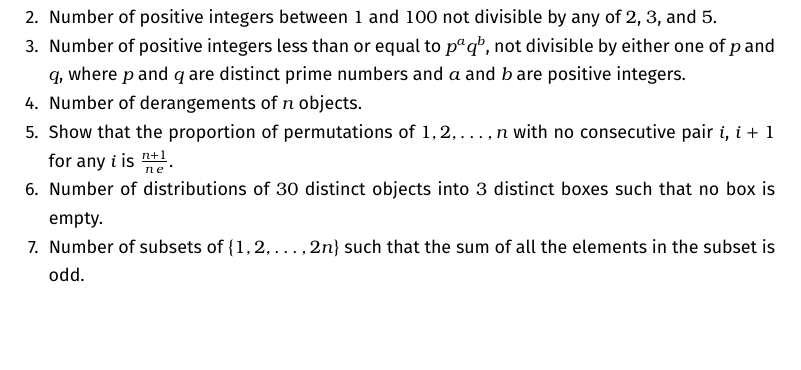
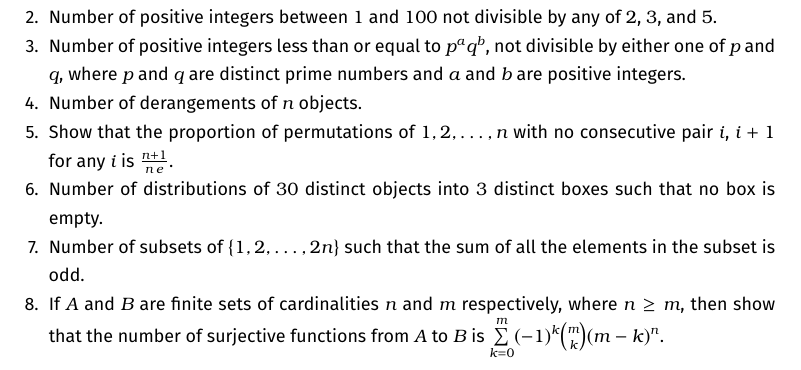
Before and after one commit to VynM/Teaching, a LaTeX problem sheet (Problem Sets/MAT 2155 - Combinatorics/Combinatorics/Combinatorics - Set 3.tex): part of the page, cut so that both start at the same text, the shorter picture padded with empty space. Compiled offline with XeLaTeX.

Commit message:
Added problem on counting surjections

```diff
--- a/Problem Sets/MAT 2155 - Combinatorics/Combinatorics/Combinatorics - Set 3.tex
+++ b/Problem Sets/MAT 2155 - Combinatorics/Combinatorics/Combinatorics - Set 3.tex
@@ -42,5 +42,7 @@
 
 \item Number of subsets of $\{1, 2, \ldots, 2n\}$ such that the sum of all the elements in the subset is odd.
 
+\item If $A$ and $B$ are finite sets of cardinalities $n$ and $m$ respectively, where $n \ge m$, then show that the number of surjective functions from $A$ to $B$ is $\sum\limits_{k=0}^m (-1)^k \binom m k (m - k)^n$.
+
 \end{enumerate}
 \end{document}
```
Also changed, not shown: Problem Sets/MAT 2155 - Combinatorics/Combinatorics/Combinatorics - Set 3.pdf.
